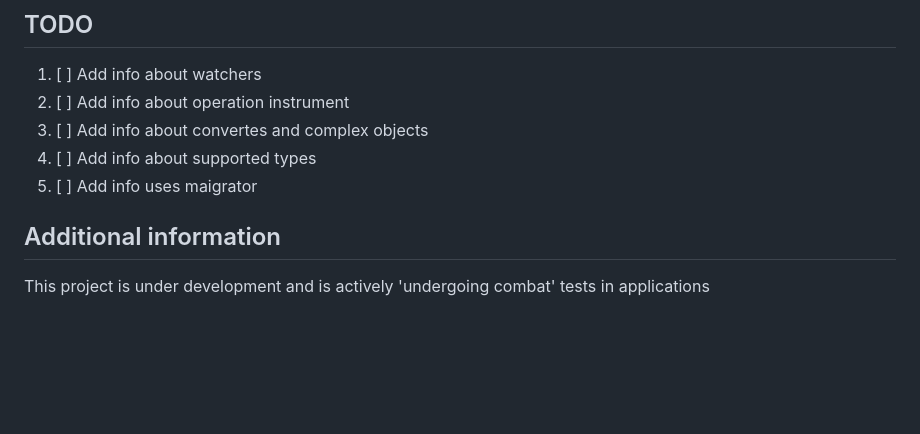
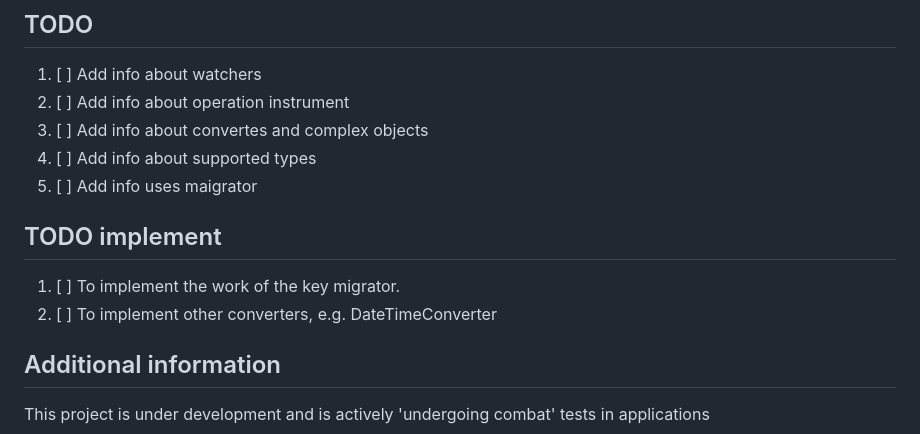
Before and after one commit to PackRuble/cardoteka, a Markdown page: README.md, the part around the change. Rendered like a GitHub page; blank space fills up the shorter version.

Commit message:
upd: doc been updated, but required more for current version

```diff
--- a/README.md
+++ b/README.md
@@ -194,6 +194,9 @@ class KeyStore2<T> implements RKey<T> {
 4. [ ] Add info about supported types
 5. [ ] Add info uses maigrator
 
+## TODO implement
+1. [ ] To implement the work of the key migrator.
+2. [ ] To implement other converters, e.g. DateTimeConverter
 
 ## Additional information
 
```
